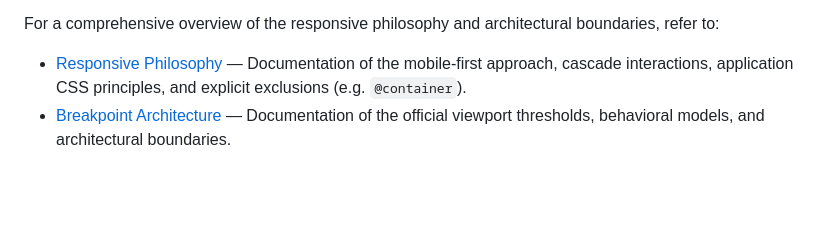
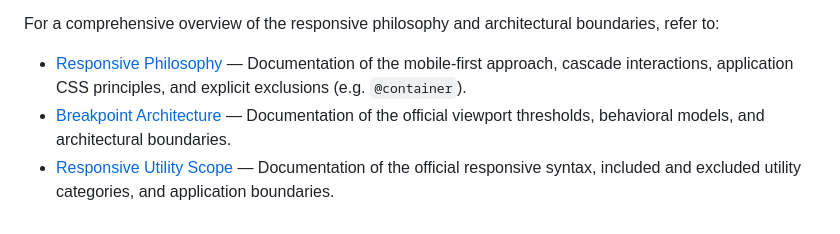
Before and after one commit to bangjeje-dev/hebring, a Markdown page: docs/architecture.md, the part around the change. Rendered like a GitHub page; blank space fills up the shorter version.

Commit message:
docs(responsive): define responsive utility scope

```diff
--- a/docs/architecture.md
+++ b/docs/architecture.md
@@ -468,3 +468,4 @@ HEBRING recognizes a constrained, minimal set of `min-width` breakpoints:
 For a comprehensive overview of the responsive philosophy and architectural boundaries, refer to:
 - [Responsive Philosophy](responsive-philosophy.md) — Documentation of the mobile-first approach, cascade interactions, application CSS principles, and explicit exclusions (e.g. `@container`).
 - [Breakpoint Architecture](breakpoint-architecture.md) — Documentation of the official viewport thresholds, behavioral models, and architectural boundaries.
+- [Responsive Utility Scope](responsive-utility-scope.md) — Documentation of the official responsive syntax, included and excluded utility categories, and application boundaries.
```
Also changed, not shown: docs/responsive-utility-scope.md (added, +108 -0 lines).
